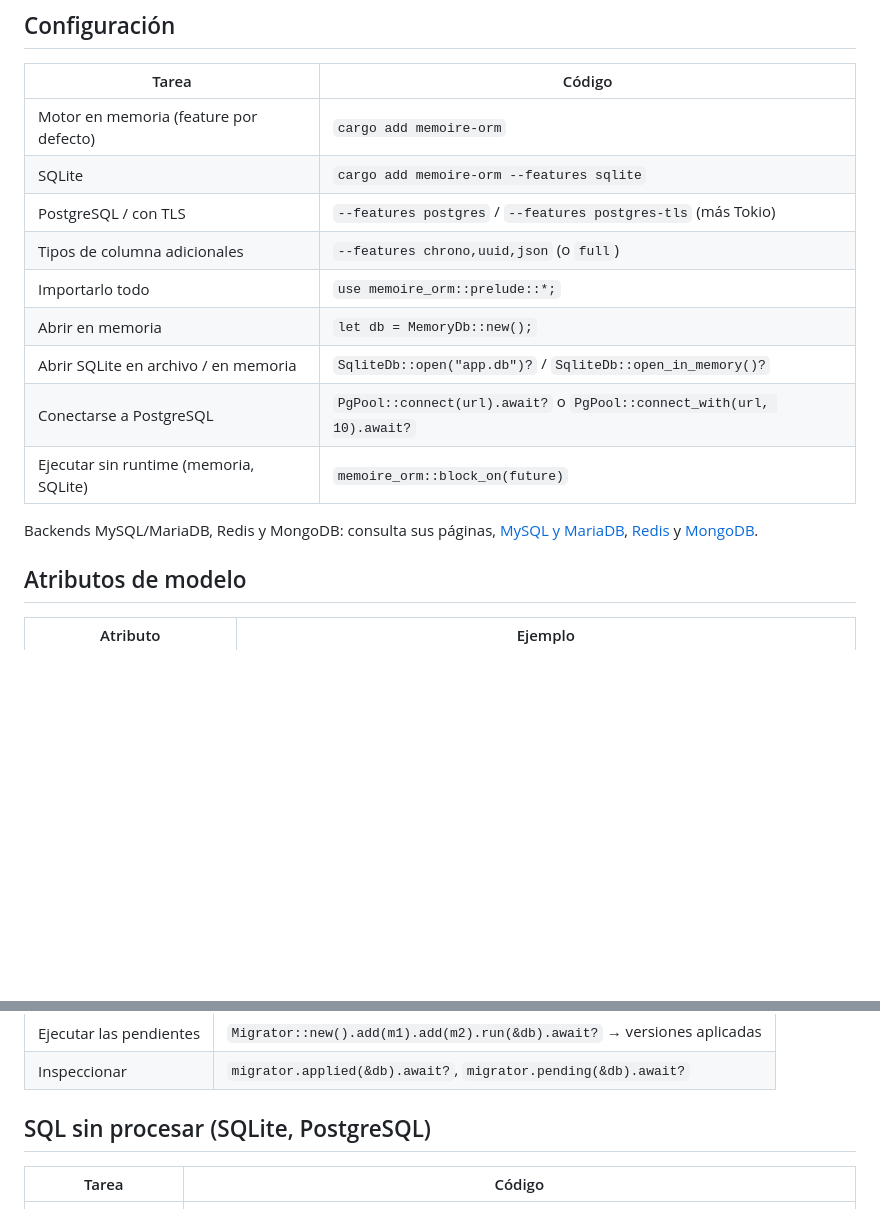
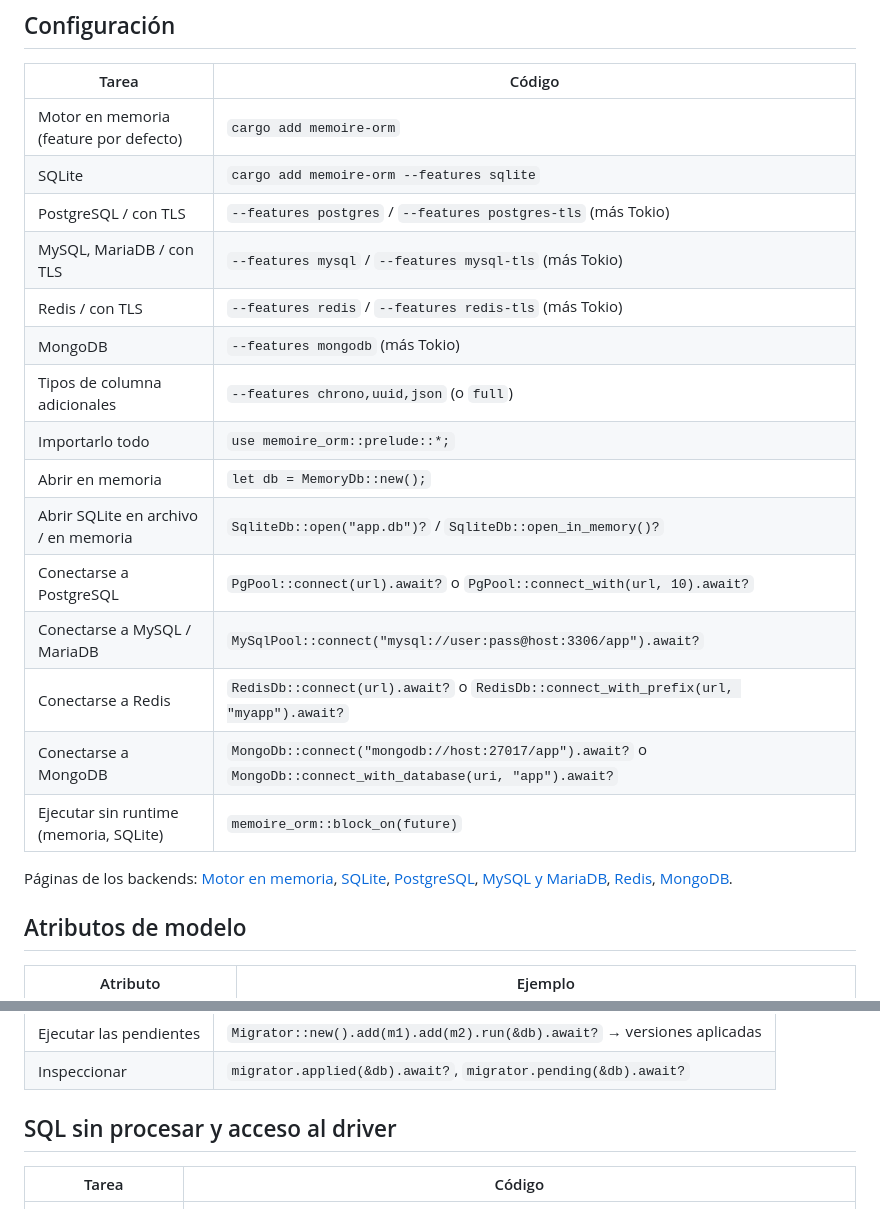
Before and after one commit to maxlestage/Memoire, a Markdown page: docs/es/cheatsheet.md, 2 parts joined by grey strips. Drawn GitHub-style; blank space fills up the shorter version.

Commit message:
docs(es)(wip): cheat sheet (in progress)

```diff
--- a/docs/es/cheatsheet.md
+++ b/docs/es/cheatsheet.md
@@ -9,14 +9,20 @@ Todas las operaciones habituales de Memoire en una sola página. Los ejemplos da
 | Motor en memoria (feature por defecto) | `cargo add memoire-orm` |
 | SQLite | `cargo add memoire-orm --features sqlite` |
 | PostgreSQL / con TLS | `--features postgres` / `--features postgres-tls` (más Tokio) |
+| MySQL, MariaDB / con TLS | `--features mysql` / `--features mysql-tls` (más Tokio) |
+| Redis / con TLS | `--features redis` / `--features redis-tls` (más Tokio) |
+| MongoDB | `--features mongodb` (más Tokio) |
 | Tipos de columna adicionales | `--features chrono,uuid,json` (o `full`) |
 | Importarlo todo | `use memoire_orm::prelude::*;` |
 | Abrir en memoria | `let db = MemoryDb::new();` |
 | Abrir SQLite en archivo / en memoria | `SqliteDb::open("app.db")?` / `SqliteDb::open_in_memory()?` |
 | Conectarse a PostgreSQL | `PgPool::connect(url).await?` o `PgPool::connect_with(url, 10).await?` |
+| Conectarse a MySQL / MariaDB | `MySqlPool::connect("mysql://user:pass@host:3306/app").await?` |
+| Conectarse a Redis | `RedisDb::connect(url).await?` o `RedisDb::connect_with_prefix(url, "myapp").await?` |
+| Conectarse a MongoDB | `MongoDb::connect("mongodb://host:27017/app").await?` o `MongoDb::connect_with_database(uri, "app").await?` |
 | Ejecutar sin runtime (memoria, SQLite) | `memoire_orm::block_on(future)` |
 
-Backends MySQL/MariaDB, Redis y MongoDB: consulta sus páginas, [MySQL y MariaDB](mysql), [Redis](redis) y [MongoDB](mongodb).
+Páginas de los backends: [Motor en memoria](memory), [SQLite](sqlite), [PostgreSQL](postgres), [MySQL y MariaDB](mysql), [Redis](redis), [MongoDB](mongodb).
 
 ## Atributos de modelo
 
@@ -165,7 +171,7 @@ Backends MySQL/MariaDB, Redis y MongoDB: consulta sus páginas, [MySQL y MariaDB
 | Ejecutar las pendientes | `Migrator::new().add(m1).add(m2).run(&db).await?` → versiones aplicadas |
 | Inspeccionar | `migrator.applied(&db).await?`, `migrator.pending(&db).await?` |
 
-## SQL sin procesar (SQLite, PostgreSQL)
+## SQL sin procesar y acceso al driver
 
 | Tarea | Código |
 |---|---|
```
